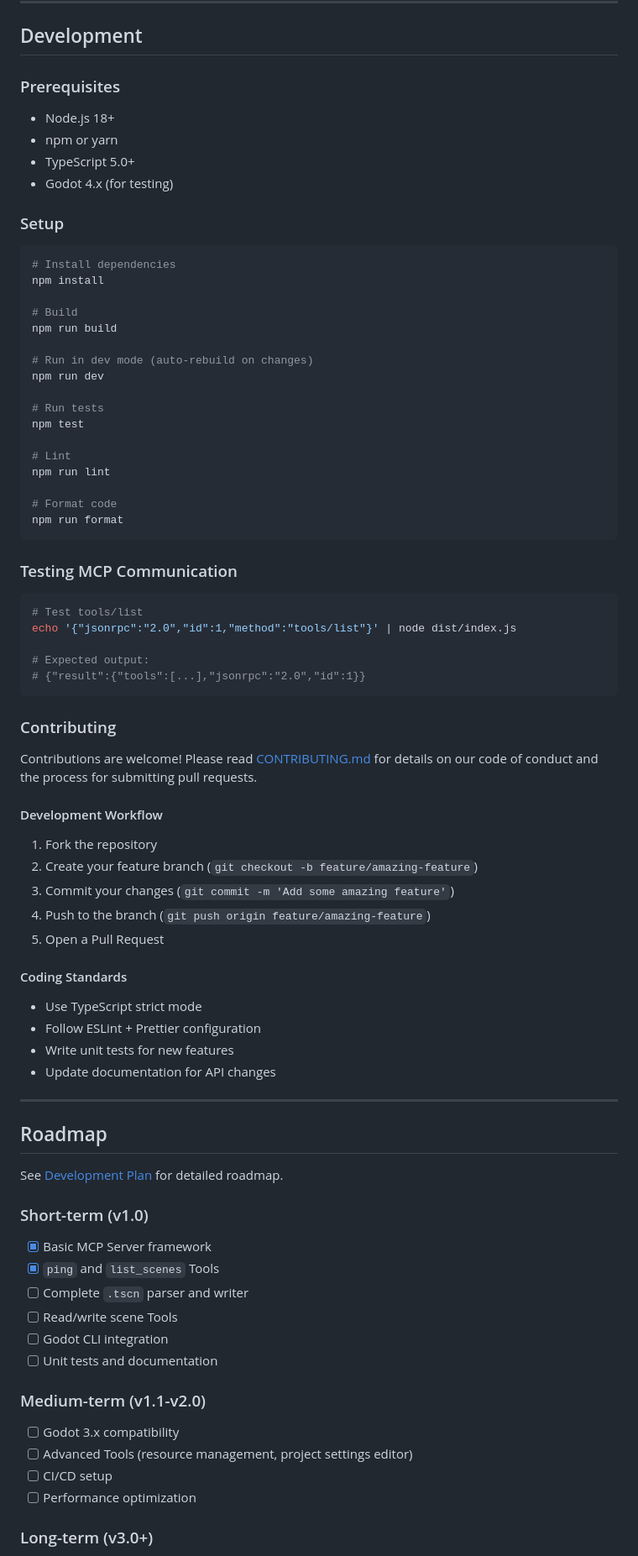
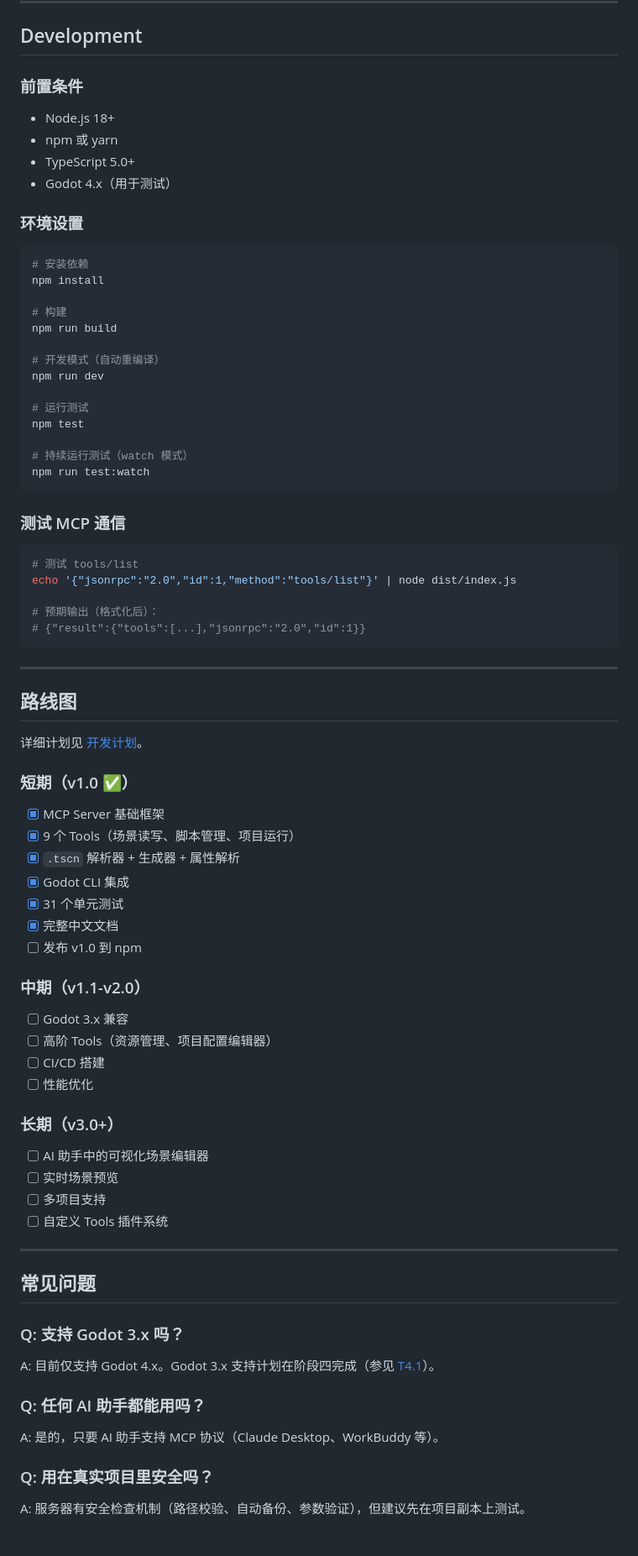
Before and after one commit to ly-ina/Godot_Ina, a Markdown page: README.md, the part around one of its changes. Shown at 84% size. Rendered like a GitHub page; blank space fills up the shorter version.

Commit message:
docs: 将 README.md 全面汉化并更新至最新状态
- 所有标题和说明改为中文
- 9 个 Tool 的中文文档和示例
- 开发计划阶段一/二/三状态同步
- 完整的中文 FAQ 和故障排除

````diff
--- a/README.md
+++ b/README.md
@@ -588,85 +583,85 @@ Run Godot project using Godot CLI.
 
 ## Development
 
-### Prerequisites
+### 前置条件
 
 - Node.js 18+
-- npm or yarn
+- npm 或 yarn
 - TypeScript 5.0+
-- Godot 4.x (for testing)
+- Godot 4.x（用于测试）
 
-### Setup
+### 环境设置
 
 ```bash
-# Install dependencies
+# 安装依赖
 npm install
 
-# Build
+# 构建
 npm run build
 
-# Run in dev mode (auto-rebuild on changes)
+# 开发模式（自动重编译）
 npm run dev
 
-# Run tests
+# 运行测试
 npm test
 
-# Lint
-npm run lint
-
-# Format code
-npm run format
+# 持续运行测试（watch 模式）
+npm run test:watch
 ```
 
-### Testing MCP Communication
+### 测试 MCP 通信
 
 ```bash
-# Test tools/list
+# 测试 tools/list
 echo '{"jsonrpc":"2.0","id":1,"method":"tools/list"}' | node dist/index.js
 
-# Expected output:
+# 预期输出（格式化后）：
 # {"result":{"tools":[...],"jsonrpc":"2.0","id":1}}
 ```
 
-### Contributing
+---
 
-Contributions are welcome! Please read [CONTRIBUTING.md](CONTRIBUTING.md) for details on our code of conduct and the process for submitting pull requests.
+## 路线图
 
-#### Development Workflow
+详细计划见 [开发计划](#开发计划)。
 
-1. Fork the repository
-2. Create your feature branch (`git checkout -b feature/amazing-feature`)
-3. Commit your changes (`git commit -m 'Add some amazing feature'`)
-4. Push to the branch (`git push origin feature/amazing-feature`)
-5. Open a Pull Request
+### 短期（v1.0 ✅）
 
-#### Coding Standards
+- [x] MCP Server 基础框架
+- [x] 9 个 Tools（场景读写、脚本管理、项目运行）
+- [x] `.tscn` 解析器 + 生成器 + 属性解析
+- [x] Godot CLI 集成
+- [x] 31 个单元测试
+- [x] 完整中文文档
+- [ ] 发布 v1.0 到 npm
 
-- Use TypeScript strict mode
-- Follow ESLint + Prettier configuration
-- Write unit tests for new features
-- Update documentation for API changes
+### 中期（v1.1-v2.0）
+
+- [ ] Godot 3.x 兼容
+- [ ] 高阶 Tools（资源管理、项目配置编辑器）
+- [ ] CI/CD 搭建
+- [ ] 性能优化
+
+### 长期（v3.0+）
+
+- [ ] AI 助手中的可视化场景编辑器
+- [ ] 实时场景预览
+- [ ] 多项目支持
+- [ ] 自定义 Tools 插件系统
 
 ---
 
-## Roadmap
+## 常见问题
 
-See [Development Plan](#development-plan) for detailed roadmap.
+### Q: 支持 Godot 3.x 吗？
 
-### Short-term (v1.0)
+A: 目前仅支持 Godot 4.x。Godot 3.x 支持计划在阶段四完成（参见 [T4.1](#t41-适配-godot-3xp2重要7-天)）。
 
-- [x] Basic MCP Server framework
-- [x] `ping` and `list_scenes` Tools
-- [ ] Complete `.tscn` parser and writer
-- [ ] Read/write scene Tools
-- [ ] Godot CLI integration
-- [ ] Unit tests and documentation
+### Q: 任何 AI 助手都能用吗？
 
-### Medium-term (v1.1-v2.0)
+A: 是的，只要 AI 助手支持 MCP 协议（Claude Desktop、WorkBuddy 等）。
 
-- [ ] Godot 3.x compatibility
-- [ ] Advanced Tools (resource management, project settings editor)
-- [ ] CI/CD setup
-- [ ] Performance optimization
+### Q: 用在真实项目里安全吗？
 
-### Long-term (v3.0+)
+A: 服务器有安全检查机制（路径校验、自动备份、参数验证），但建议先在项目副本上测试。
 
````
Also changed, not shown: other parts of README.md (+158 -184 lines).
